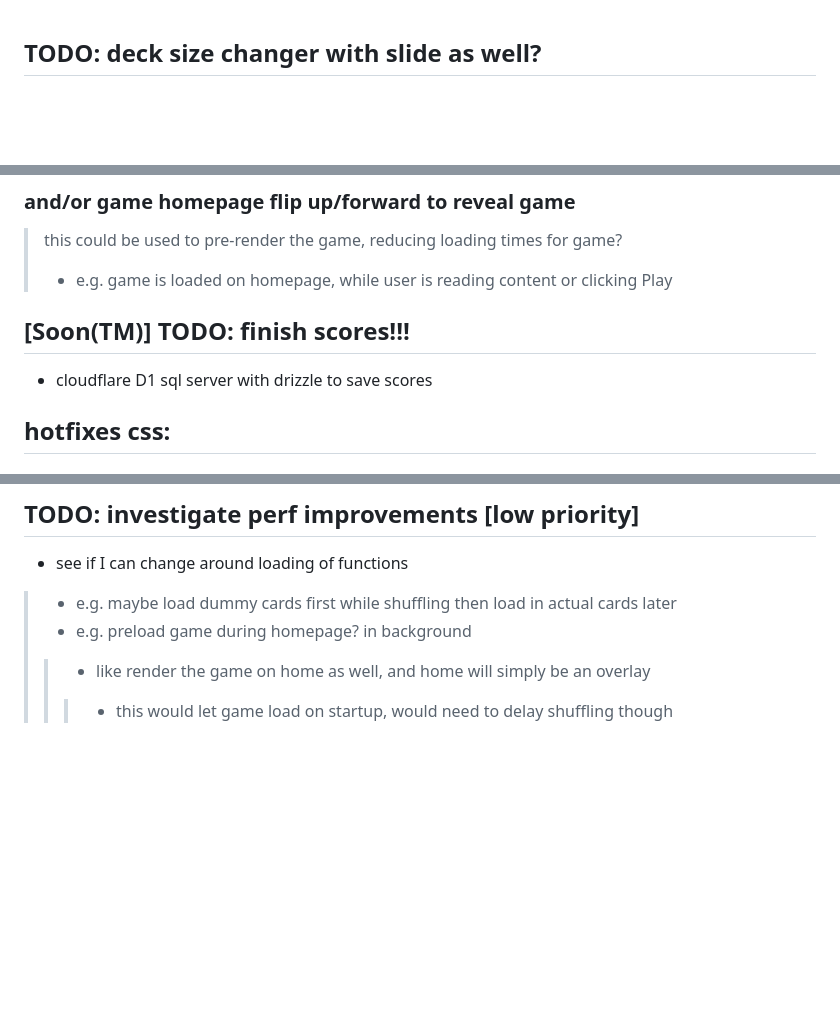
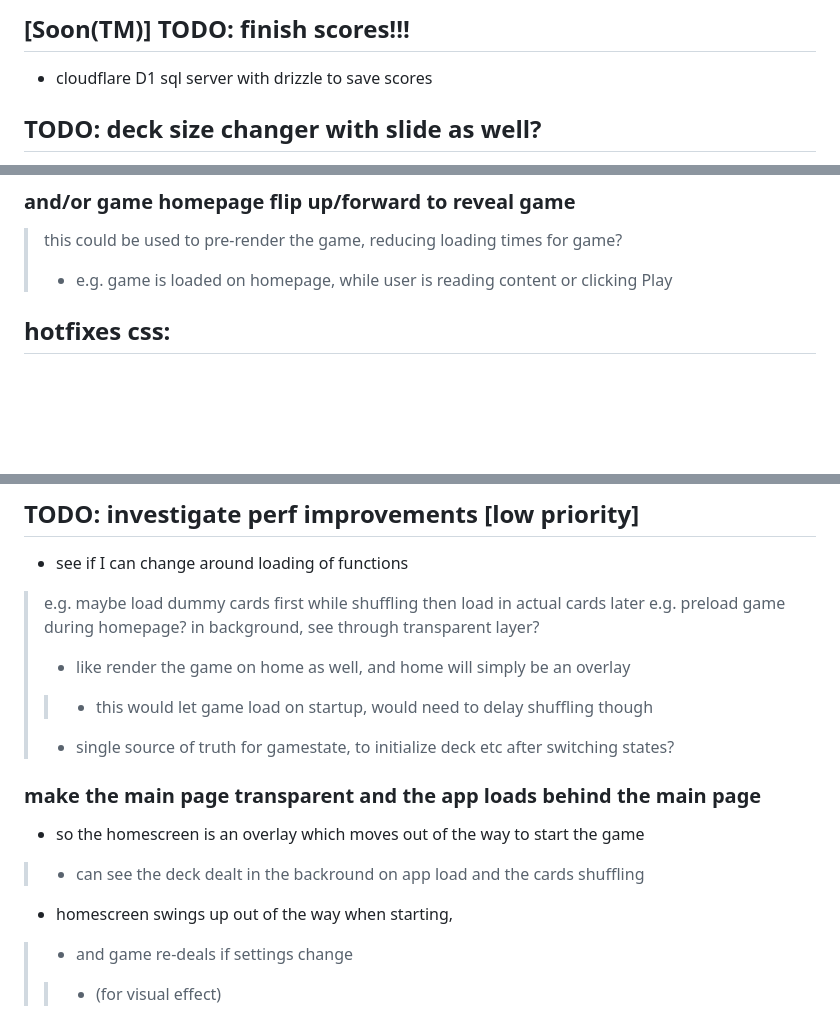
Before and after one commit to jmmon/memory-card-game, a Markdown page: TODO.md, 3 parts joined by grey strips. GitHub-like rendering; blank space fills up the shorter version.

Commit message:
more todo

```diff
--- a/TODO.md
+++ b/TODO.md
@@ -1,3 +1,7 @@
+## [Soon(TM)] TODO: finish scores!!!
+- cloudflare D1 sql server with drizzle to save scores
+
+
 ## TODO: deck size changer with slide as well?
 - maybe hidden under dropdown so it can use the whole width, easier on mobile
   - also keep the buttons
@@ -61,8 +63,6 @@
 > this could be used to pre-render the game, reducing loading times for game?
 > - e.g. game is loaded on homepage, while user is reading content or clicking Play
 
-## [Soon(TM)] TODO: finish scores!!!
-- cloudflare D1 sql server with drizzle to save scores
 
 
 ## hotfixes css:
@@ -94,7 +94,15 @@
 
 ## TODO: investigate perf improvements [low priority]
 - see if I can change around loading of functions
-> - e.g. maybe load dummy cards first while shuffling then load in actual cards later
-> - e.g. preload game during homepage? in background
-> > - like render the game on home as well, and home will simply be an overlay
-> > > - this would let game load on startup, would need to delay shuffling though
+> e.g. maybe load dummy cards first while shuffling then load in actual cards later
+> e.g. preload game during homepage? in background, see through transparent layer?
+> - like render the game on home as well, and home will simply be an overlay
+> > - this would let game load on startup, would need to delay shuffling though
+> - single source of truth for gamestate, to initialize deck etc after switching states?
+
+### make the main page transparent and the app loads behind the main page
+- so the homescreen is an overlay which moves out of the way to start the game
+> - can see the deck dealt in the backround on app load and the cards shuffling
+- homescreen swings up out of the way when starting,
+> - and game re-deals if settings change
+> > - (for visual effect)
```
Also changed, not shown: other parts of TODO.md (+1 -3 lines).
